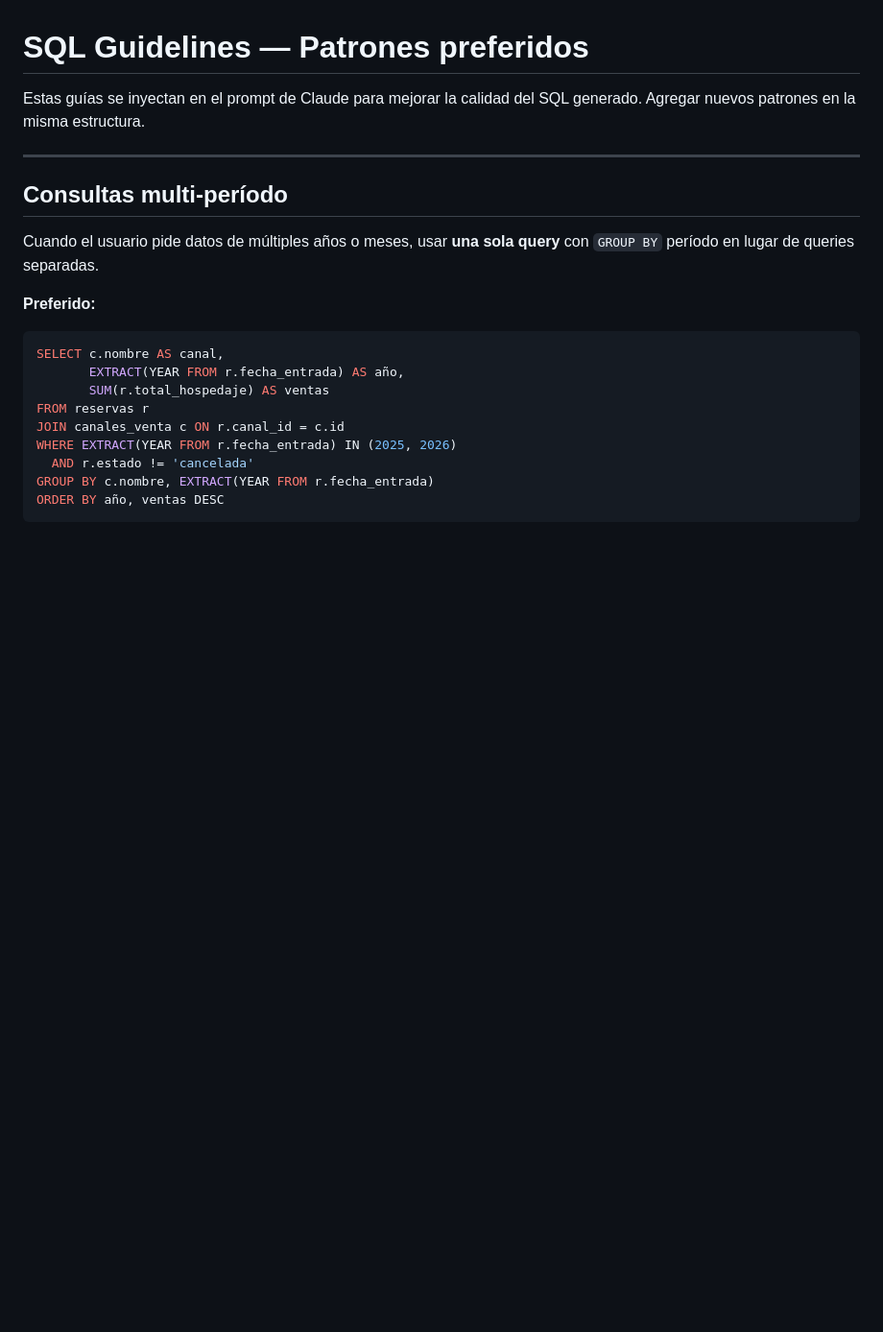
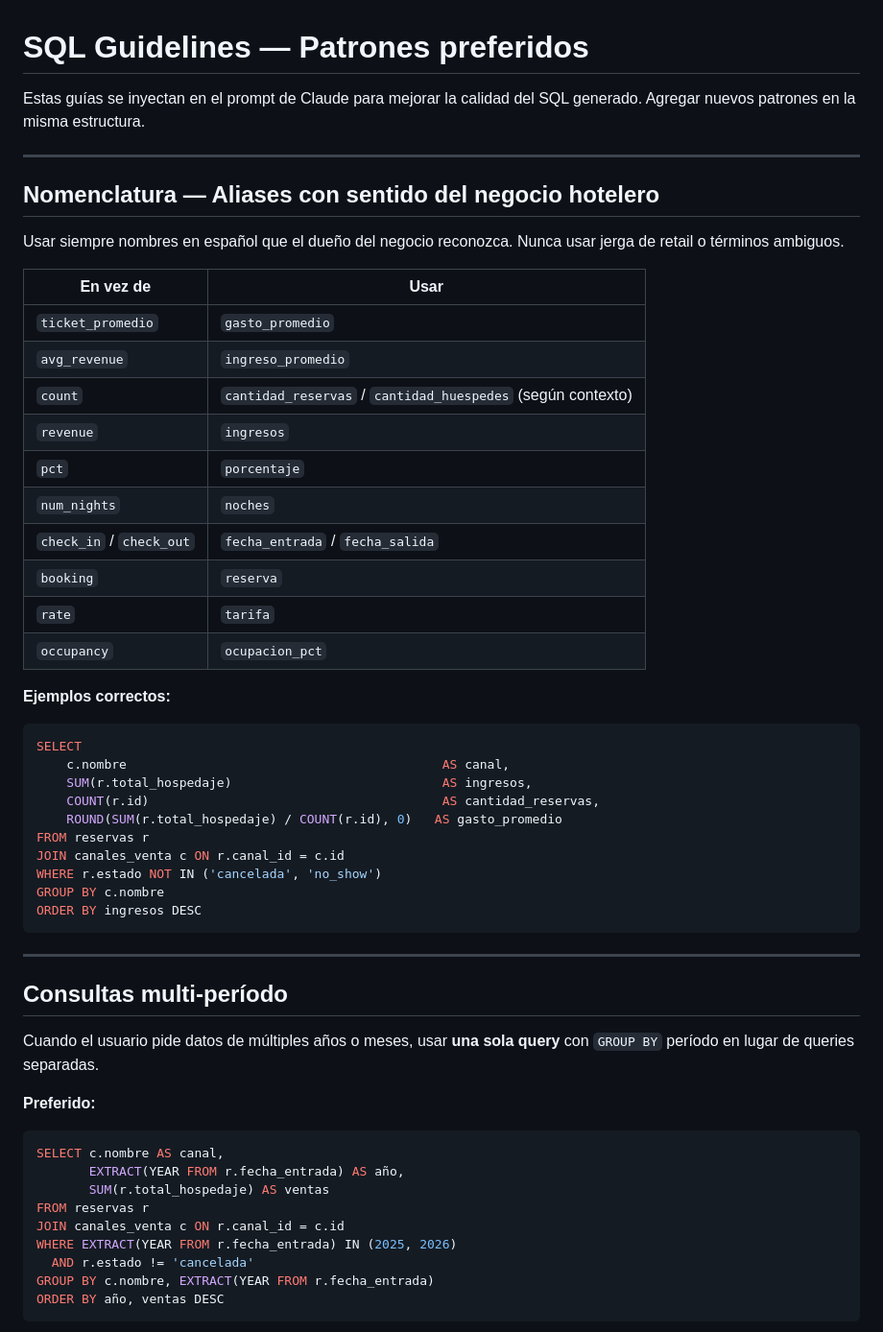
Before and after one commit to rodrigomartinez70/business-ai, a Markdown page: api/sql_guidelines.md, the part around the change. Shown at 96% size. Rendered like a GitHub page; blank space fills up the shorter version.

Commit message:
feat(guidelines): add hotel business naming conventions for SQL aliases
Co-Authored-By: Claude Sonnet 4.6 <noreply@anthropic.com>

````diff
--- a/api/sql_guidelines.md
+++ b/api/sql_guidelines.md
@@ -2,6 +2,39 @@
 
 Estas guías se inyectan en el prompt de Claude para mejorar la calidad del SQL generado.
 Agregar nuevos patrones en la misma estructura.
+
+---
+
+## Nomenclatura — Aliases con sentido del negocio hotelero
+
+Usar siempre nombres en español que el dueño del negocio reconozca. Nunca usar jerga de retail o términos ambiguos.
+
+| En vez de | Usar |
+|---|---|
+| `ticket_promedio` | `gasto_promedio` |
+| `avg_revenue` | `ingreso_promedio` |
+| `count` | `cantidad_reservas` / `cantidad_huespedes` (según contexto) |
+| `revenue` | `ingresos` |
+| `pct` | `porcentaje` |
+| `num_nights` | `noches` |
+| `check_in` / `check_out` | `fecha_entrada` / `fecha_salida` |
+| `booking` | `reserva` |
+| `rate` | `tarifa` |
+| `occupancy` | `ocupacion_pct` |
+
+**Ejemplos correctos:**
+```sql
+SELECT
+    c.nombre                                          AS canal,
+    SUM(r.total_hospedaje)                            AS ingresos,
+    COUNT(r.id)                                       AS cantidad_reservas,
+    ROUND(SUM(r.total_hospedaje) / COUNT(r.id), 0)   AS gasto_promedio
+FROM reservas r
+JOIN canales_venta c ON r.canal_id = c.id
+WHERE r.estado NOT IN ('cancelada', 'no_show')
+GROUP BY c.nombre
+ORDER BY ingresos DESC
+```
 
 ---
 
````
